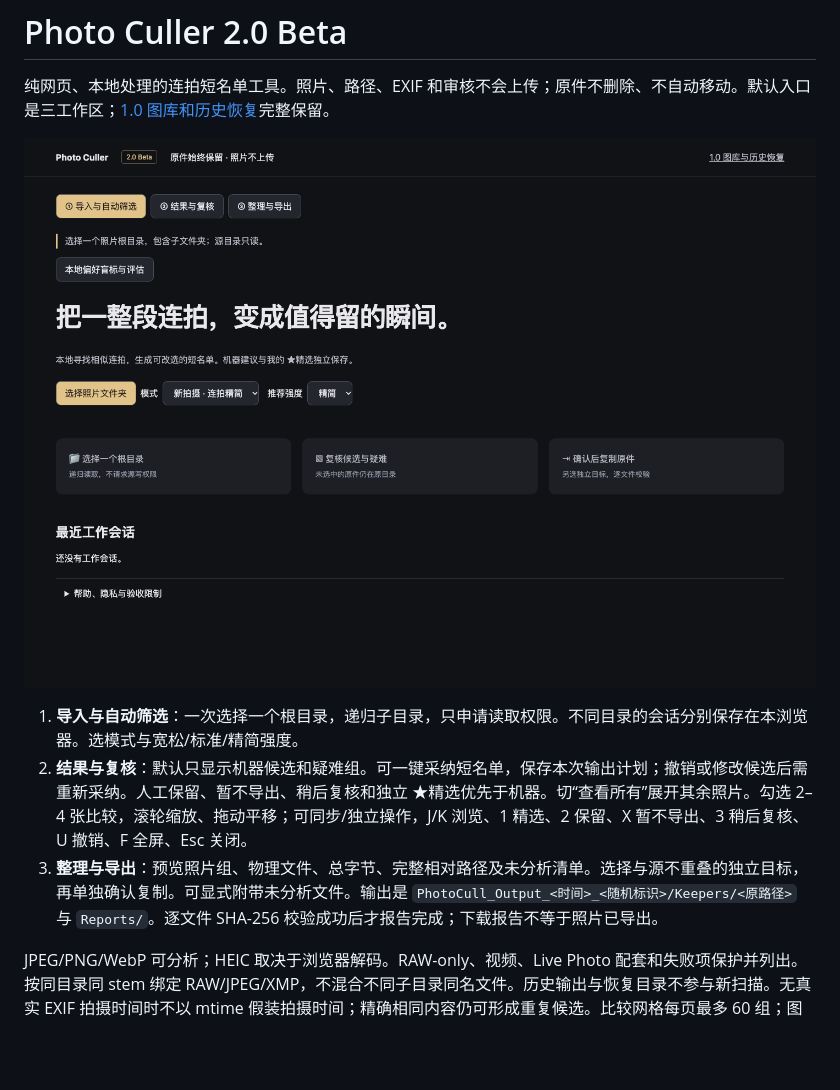
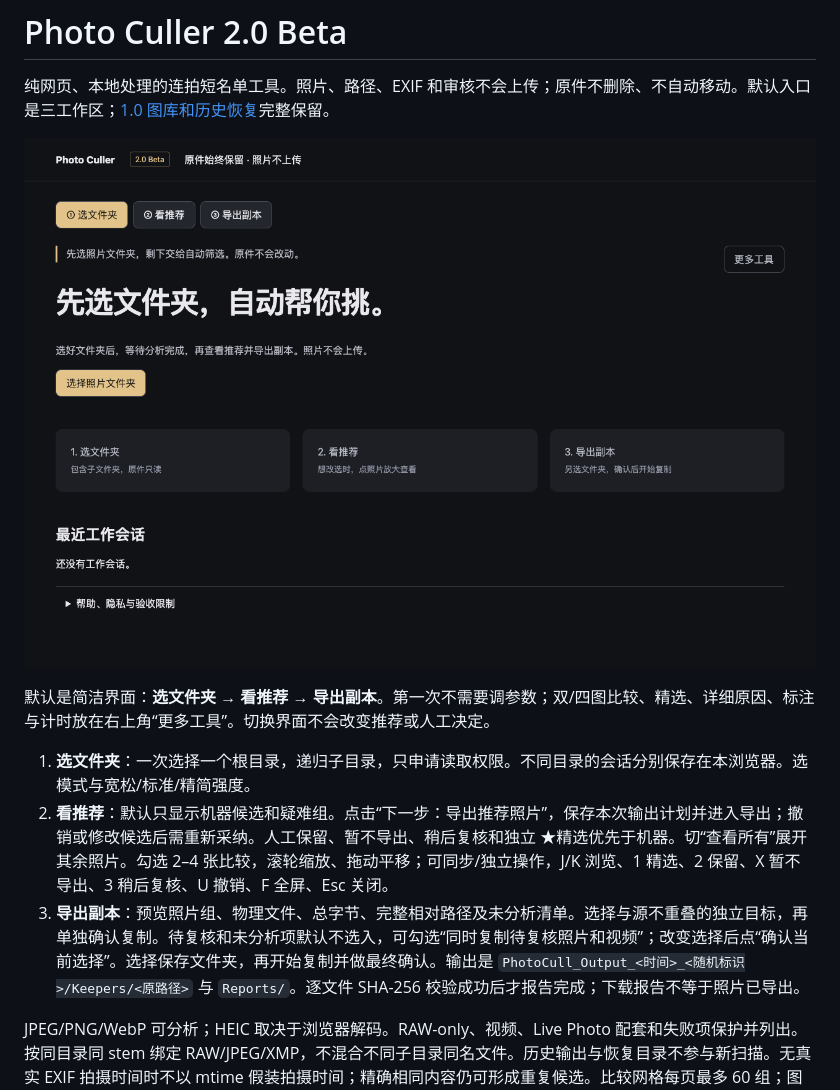
Before and after one commit to why152/photo-culler-static, a Markdown page: README.md, the part around the change. GitHub-like rendering; pictures changed too: docs/photo-culler-2-first-run.png; blank space fills up the shorter version.

Commit message:
Simplify the default photo review and export workflow

```diff
--- a/README.md
+++ b/README.md
@@ -4,9 +4,11 @@
 
 ![首用界面](docs/photo-culler-2-first-run.png)
 
-1. **导入与自动筛选**：一次选择一个根目录，递归子目录，只申请读取权限。不同目录的会话分别保存在本浏览器。选模式与宽松/标准/精简强度。
-2. **结果与复核**：默认只显示机器候选和疑难组。可一键采纳短名单，保存本次输出计划；撤销或修改候选后需重新采纳。人工保留、暂不导出、稍后复核和独立 ★精选优先于机器。切“查看所有”展开其余照片。勾选 2–4 张比较，滚轮缩放、拖动平移；可同步/独立操作，J/K 浏览、1 精选、2 保留、X 暂不导出、3 稍后复核、U 撤销、F 全屏、Esc 关闭。
-3. **整理与导出**：预览照片组、物理文件、总字节、完整相对路径及未分析清单。选择与源不重叠的独立目标，再单独确认复制。可显式附带未分析文件。输出是 `PhotoCull_Output_<时间>_<随机标识>/Keepers/<原路径>` 与 `Reports/`。逐文件 SHA-256 校验成功后才报告完成；下载报告不等于照片已导出。
+默认是简洁界面：**选文件夹 → 看推荐 → 导出副本**。第一次不需要调参数；双/四图比较、精选、详细原因、标注与计时放在右上角“更多工具”。切换界面不会改变推荐或人工决定。
+
+1. **选文件夹**：一次选择一个根目录，递归子目录，只申请读取权限。不同目录的会话分别保存在本浏览器。选模式与宽松/标准/精简强度。
+2. **看推荐**：默认只显示机器候选和疑难组。点击“下一步：导出推荐照片”，保存本次输出计划并进入导出；撤销或修改候选后需重新采纳。人工保留、暂不导出、稍后复核和独立 ★精选优先于机器。切“查看所有”展开其余照片。勾选 2–4 张比较，滚轮缩放、拖动平移；可同步/独立操作，J/K 浏览、1 精选、2 保留、X 暂不导出、3 稍后复核、U 撤销、F 全屏、Esc 关闭。
+3. **导出副本**：预览照片组、物理文件、总字节、完整相对路径及未分析清单。选择与源不重叠的独立目标，再单独确认复制。待复核和未分析项默认不选入，可勾选“同时复制待复核照片和视频”；改变选择后点“确认当前选择”。选择保存文件夹，再开始复制并做最终确认。输出是 `PhotoCull_Output_<时间>_<随机标识>/Keepers/<原路径>` 与 `Reports/`。逐文件 SHA-256 校验成功后才报告完成；下载报告不等于照片已导出。
 
 JPEG/PNG/WebP 可分析；HEIC 取决于浏览器解码。RAW-only、视频、Live Photo 配套和失败项保护并列出。按同目录同 stem 绑定 RAW/JPEG/XMP，不混合不同子目录同名文件。历史输出与恢复目录不参与新扫描。无真实 EXIF 拍摄时间时不以 mtime 假装拍摄时间；精确相同内容仍可形成重复候选。比较网格每页最多 60 组；图像分析逐张在 Worker 中执行，关闭比较释放 URL；原图 1:1 按需加载，超过总计 128MiB 解码预算时保留 1600px 预览并说明降级。
 
```
Also changed, not shown: .scratch/simpler-photo-workflow/spec.md (added, +15 -0 lines), 8 other files.
